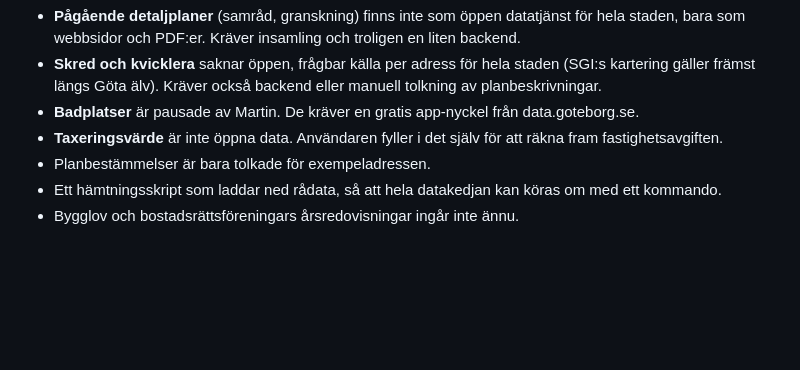
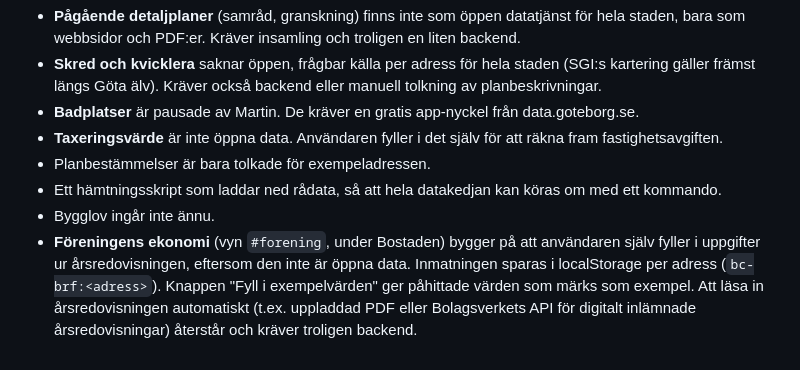
Before and after one commit to n00rp/buyers-choice, a Markdown page: CLAUDE.md, the part around the change. GitHub-like rendering; blank space fills up the shorter version.

```diff
--- a/CLAUDE.md
+++ b/CLAUDE.md
@@ -59,4 +59,5 @@ Externa länkar från tidigare arbete:
 - **Taxeringsvärde** är inte öppna data. Användaren fyller i det själv för att räkna fram fastighetsavgiften.
 - Planbestämmelser är bara tolkade för exempeladressen.
 - Ett hämtningsskript som laddar ned rådata, så att hela datakedjan kan köras om med ett kommando.
-- Bygglov och bostadsrättsföreningars årsredovisningar ingår inte ännu.
+- Bygglov ingår inte ännu.
+- **Föreningens ekonomi** (vyn `#forening`, under Bostaden) bygger på att användaren själv fyller i uppgifter ur årsredovisningen, eftersom den inte är öppna data. Inmatningen sparas i localStorage per adress (`bc-brf:<adress>`). Knappen "Fyll i exempelvärden" ger påhittade värden som märks som exempel. Att läsa in årsredovisningen automatiskt (t.ex. uppladdad PDF eller Bolagsverkets API för digitalt inlämnade årsredovisningar) återstår och kräver troligen backend.
```
Also changed, not shown: README.md (+7 -0 lines), docs/screenshots/13-foreningens-ekonomi.png (added), docs/screenshots/14-foreningens-ekonomi-lagenhet.png (added), 2 other files.
